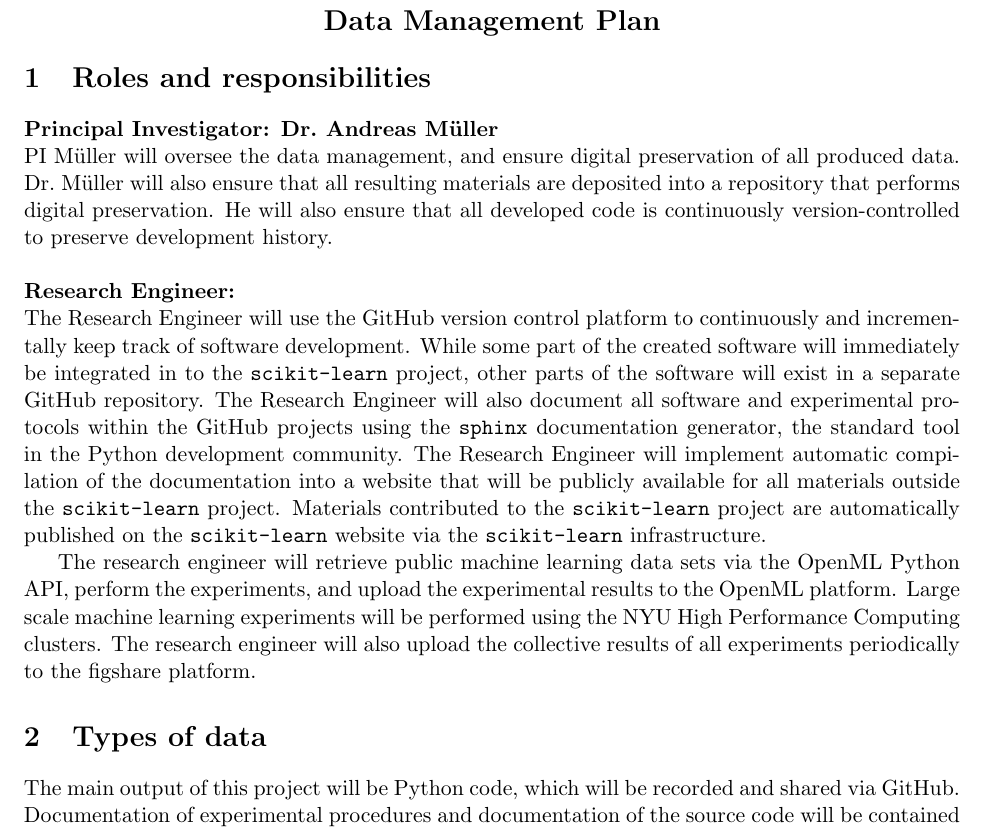
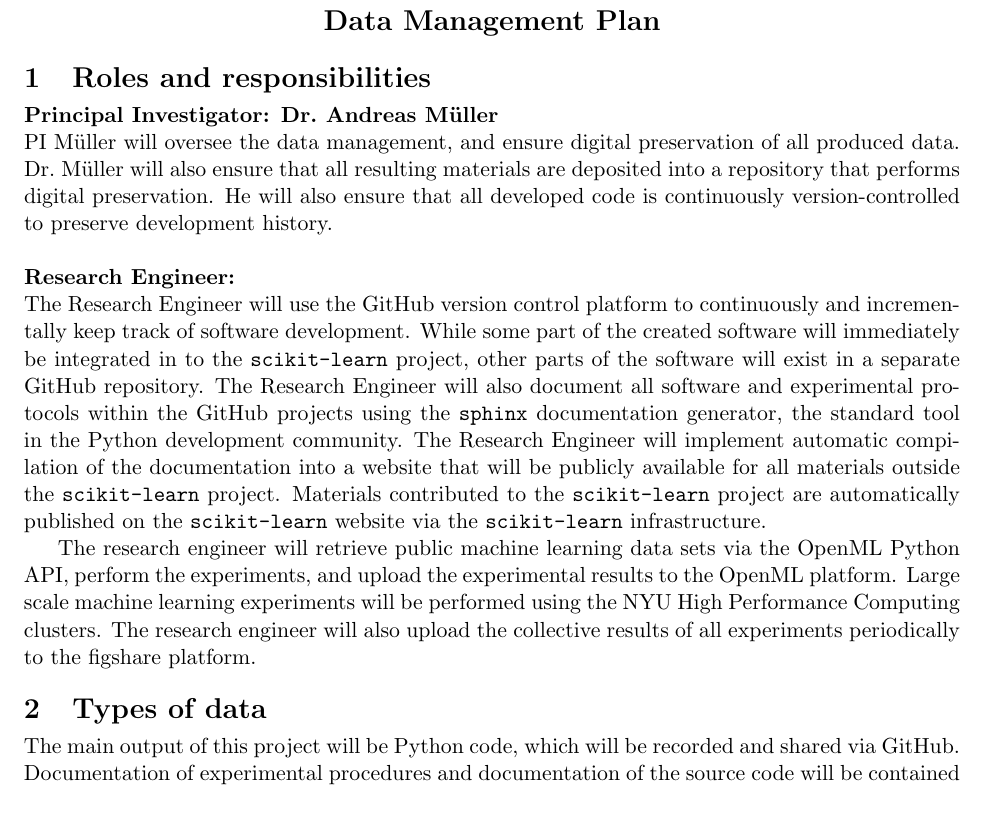
Before and after one commit to amueller/nsf-biosketch, a LaTeX document (NSFmaster.tex): part of page 1 of 26, cut so that both start at the same text. Compiled offline with pdfLaTeX.

Commit message:
make everything look ugly and squeezed

```diff
--- a/NSFmaster.tex
+++ b/NSFmaster.tex
@@ -54,10 +54,10 @@
 %\titlespacing*{\subsubsection}{0pt}{3.25ex plus 1ex minus .2ex}{1.5ex plus .2ex}
 %\titlespacing*{\paragraph}    {0pt}{3.25ex plus 1ex minus .2ex}{1em}
 % these are what we'll actually use
-%\titlespacing*{\section}      {0pt}{3.5ex plus 2ex minus .3ex}{2.3ex plus .2ex minus .2ex}
-\titlespacing*{\subsection}   {0pt}{3.25ex plus 2ex minus .3ex}{1.0ex plus .2ex minus .2ex}
-%\titlespacing*{\subsubsection}{0pt}{3.0ex plus 2ex minus .3ex}{1.5ex plus .2ex minus .2ex}
-\titlespacing*{\paragraph}    {0pt}{2.0ex plus 2ex minus .3ex}{1em}
+\titlespacing*{\section}      {0pt}{2.0ex plus 2ex minus .3ex}{0.8ex plus .2ex minus .2ex}
+\titlespacing*{\subsection}   {0pt}{1.0ex plus 2ex minus .3ex}{0.3ex plus .2ex minus .2ex}
+\titlespacing*{\subsubsection}{0pt}{1.0ex plus 2ex minus .3ex}{0.3ex plus .2ex minus .2ex}
+\titlespacing*{\paragraph}    {0pt}{1.0ex plus 2ex minus .3ex}{1em}
 
 \pagestyle{empty}
 
```
